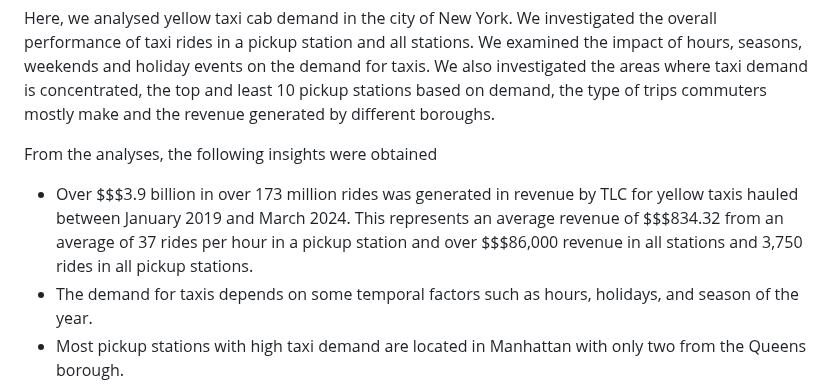
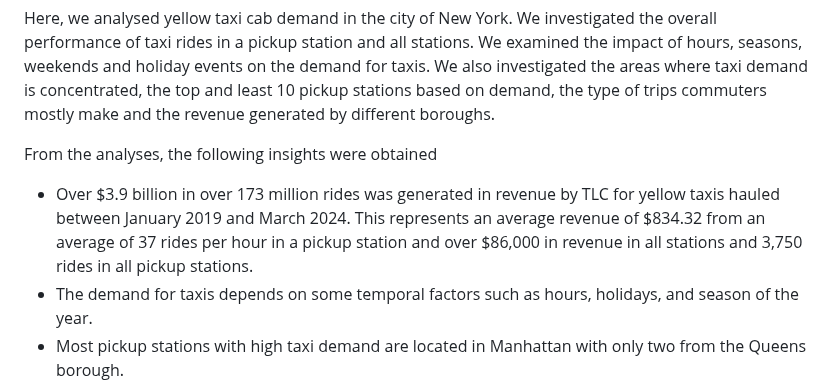
Before and after one commit to Chygos/Projects, a Markdown page: Taxi demand analysis/EDA/README.md, the part around the change. GitHub-like rendering.

```diff
--- a/Taxi demand analysis/EDA/README.md
+++ b/Taxi demand analysis/EDA/README.md
@@ -139,7 +139,7 @@ Here, we analysed yellow taxi cab demand in the city of New York. We investigate
 
 From the analyses, the following insights were obtained
 
-- Over $\$$3.9 billion in over 173 million rides was generated in revenue by TLC for yellow taxis hauled between January 2019 and March 2024. This represents an average revenue of $\$$834.32 from an average of 37 rides per hour in a pickup station and over $\$$86,000 revenue in all stations and 3,750 rides in all pickup stations.
+- Over $3.9 billion in over 173 million rides was generated in revenue by TLC for yellow taxis hauled between January 2019 and March 2024. This represents an average revenue of $834.32 from an average of 37 rides per hour in a pickup station and over $86,000 in revenue in all stations and 3,750 rides in all pickup stations.
 - The demand for taxis depends on some temporal factors such as hours, holidays, and season of the year.
 - Most pickup stations with high taxi demand are located in Manhattan with only two from the Queens borough.
 - The least 10 stations in terms of taxi demand are stations located in areas that are less visited such as tourist centres, beaches, bays, cemeteries and parks.
```
